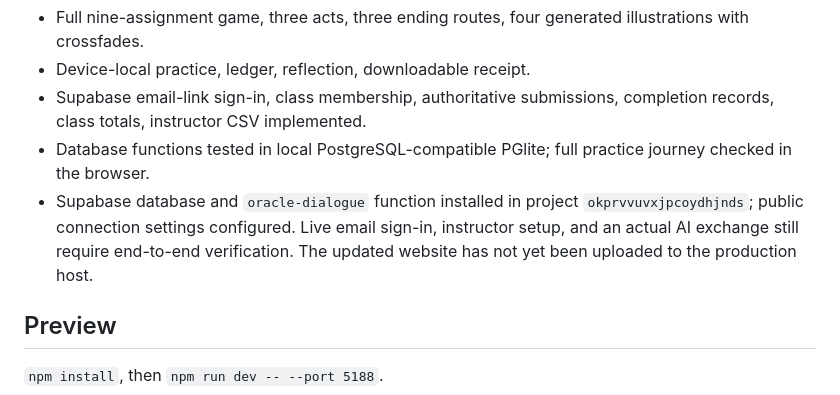
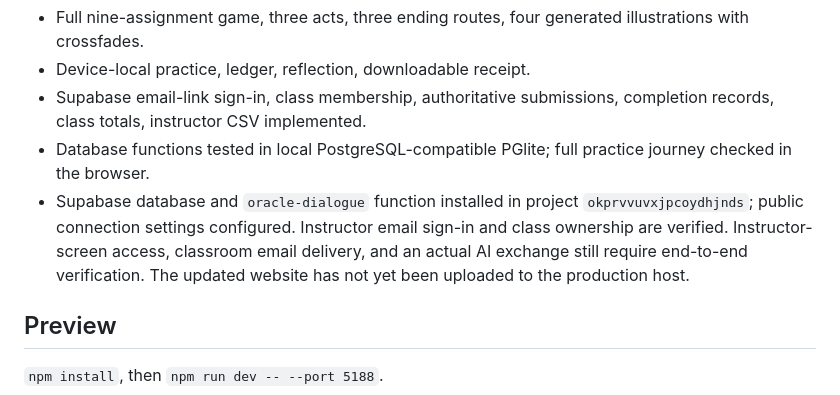
Before and after one commit to oldasianrobot/oracle-and-the-below, a Markdown page: README.md, the part around the change. Rendered like a GitHub page.

Commit message:
Record verified instructor setup and remaining launch checks

```diff
--- a/README.md
+++ b/README.md
@@ -10,7 +10,7 @@ Version 1.1 adds written responses and an optional OpenRouter-powered payment ap
 - Device-local practice, ledger, reflection, downloadable receipt.
 - Supabase email-link sign-in, class membership, authoritative submissions, completion records, class totals, instructor CSV implemented.
 - Database functions tested in local PostgreSQL-compatible PGlite; full practice journey checked in the browser.
-- Supabase database and `oracle-dialogue` function installed in project `okprvvuvxjpcoydhjnds`; public connection settings configured. Live email sign-in, instructor setup, and an actual AI exchange still require end-to-end verification. The updated website has not yet been uploaded to the production host.
+- Supabase database and `oracle-dialogue` function installed in project `okprvvuvxjpcoydhjnds`; public connection settings configured. Instructor email sign-in and class ownership are verified. Instructor-screen access, classroom email delivery, and an actual AI exchange still require end-to-end verification. The updated website has not yet been uploaded to the production host.
 
 ## Preview
 
```
Also changed, not shown: AI-SETUP.md (+1 -1 lines).
